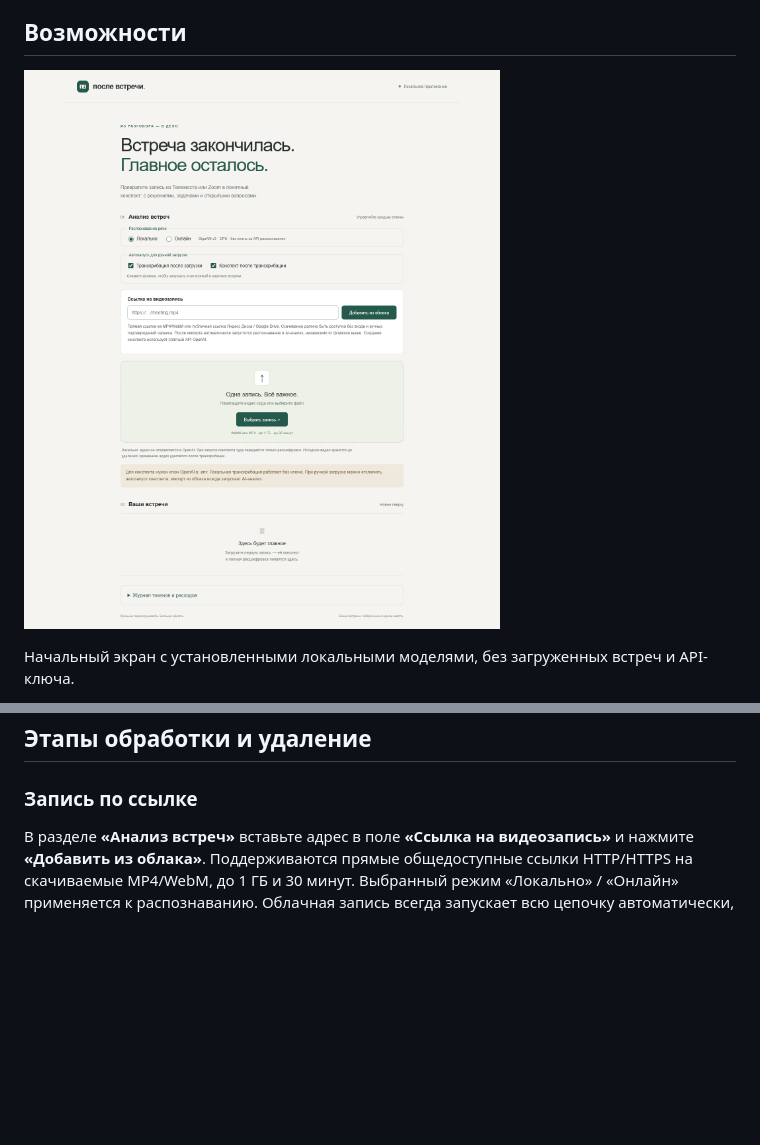
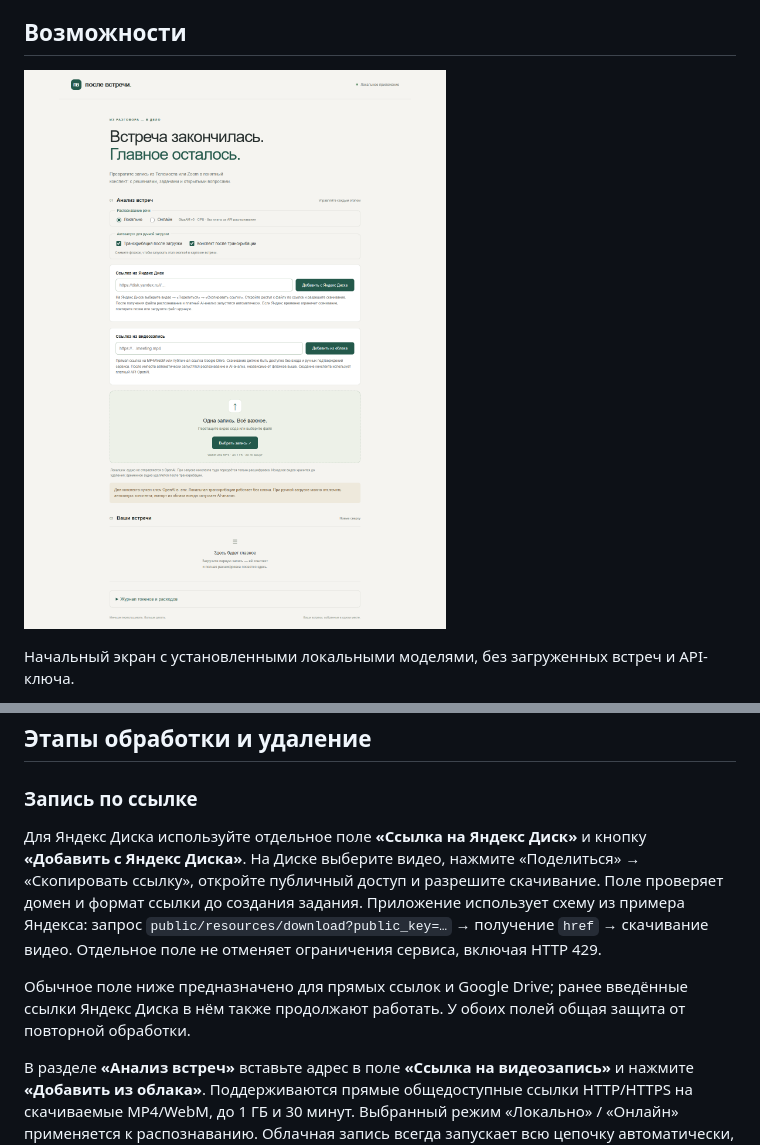
Before and after one commit to atssvetl/meeting-notes, a Markdown page: README.md, 2 parts joined by grey strips. GitHub-like rendering; pictures changed too: docs/images/start-screen.png; blank space fills up the shorter version.

```diff
--- a/README.md
+++ b/README.md
@@ -81,6 +81,10 @@ npm run test:local -- "C:\Videos\встреча.mp4" "C:\Videos\встреча.w
 ## Этапы обработки и удаление
 
 ### Запись по ссылке
+
+Для Яндекс Диска используйте отдельное поле **«Ссылка на Яндекс Диск»** и кнопку **«Добавить с Яндекс Диска»**. На Диске выберите видео, нажмите «Поделиться» → «Скопировать ссылку», откройте публичный доступ и разрешите скачивание. Поле проверяет домен и формат ссылки до создания задания. Приложение использует схему из примера Яндекса: запрос `public/resources/download?public_key=…` → получение `href` → скачивание видео. Отдельное поле не отменяет ограничения сервиса, включая HTTP 429.
+
+Обычное поле ниже предназначено для прямых ссылок и Google Drive; ранее введённые ссылки Яндекс Диска в нём также продолжают работать. У обоих полей общая защита от повторной обработки.
 
 В разделе **«Анализ встреч»** вставьте адрес в поле **«Ссылка на видеозапись»** и нажмите **«Добавить из облака»**. Поддерживаются прямые общедоступные ссылки HTTP/HTTPS на скачиваемые MP4/WebM, до 1 ГБ и 30 минут. Выбранный режим «Локально» / «Онлайн» применяется к распознаванию. Облачная запись всегда запускает всю цепочку автоматически, независимо от флажков для ручной загрузки: получение файла → распознавание речи → AI-анализ → готовый результат. AI-анализ использует существующий OpenAI API и создаёт краткое содержание, решения, задачи и открытые вопросы; нужен ключ с доступной квотой.
 
```
Also changed, not shown: CHECKS.md (+2 -1 lines), 6 other files.
